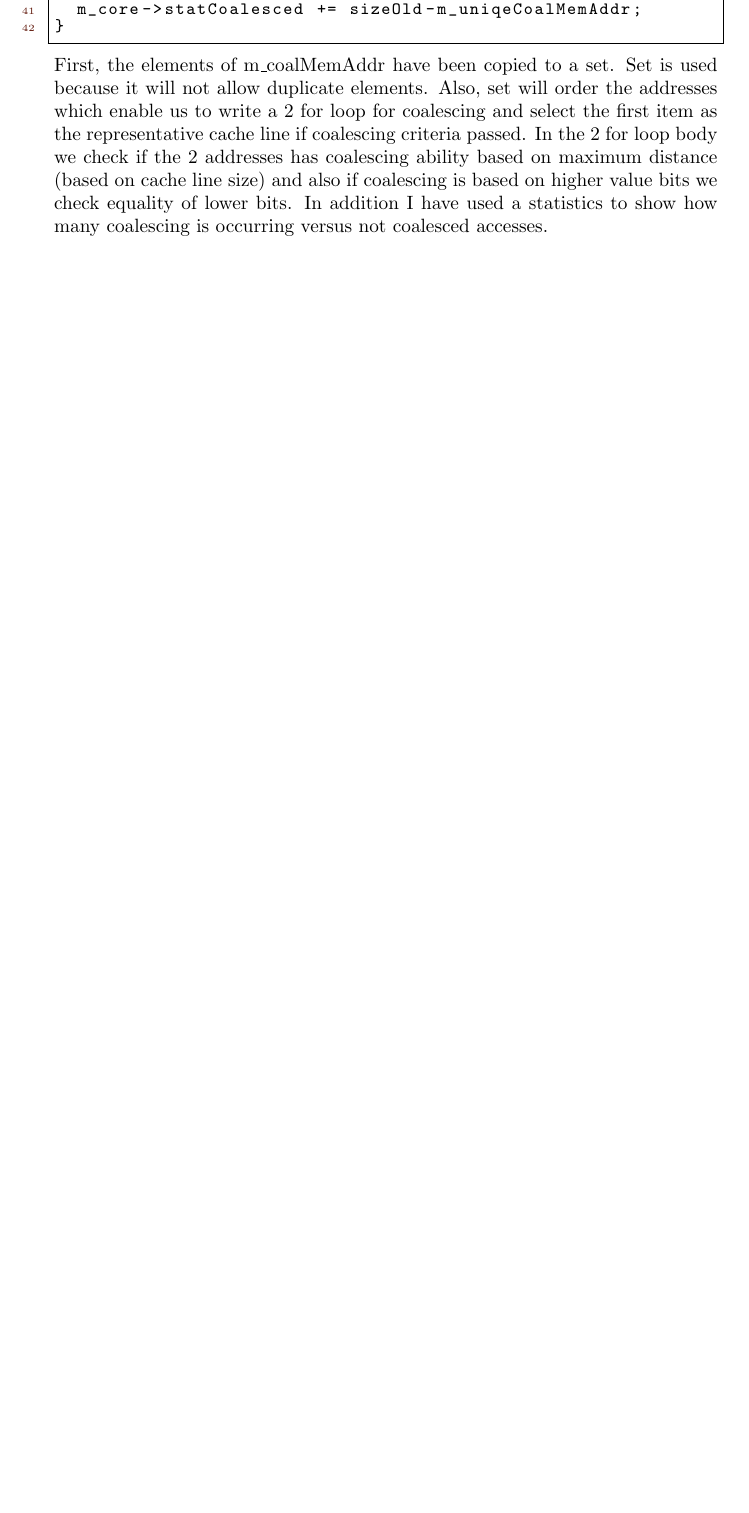
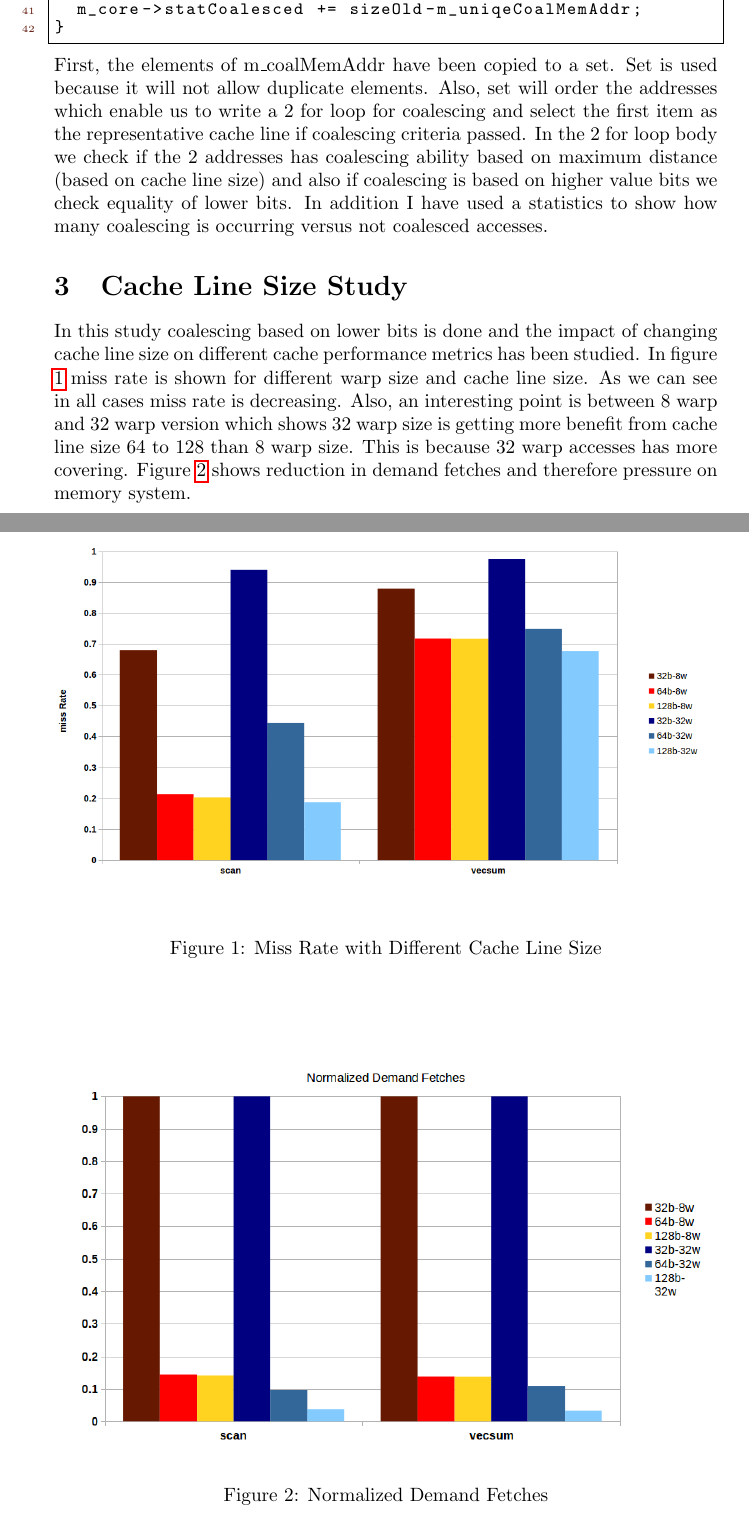
Before and after one commit to ramyadhadidi/harmonica_emulator_proj, a LaTeX document (ZSubmisson5/report.tex): part of page 2 of 2 before the commit and two parts of pages 2 and 3 of 4 after it, the two joined at a grey line, cut so that both start at the same text, the shorter picture padded with empty space. Compiled offline with pdfLaTeX.

Commit message:
reprot completed

```diff
--- a/ZSubmisson5/report.tex
+++ b/ZSubmisson5/report.tex
@@ -95,106 +95,17 @@ void warp_c::coalesce() {
 First, the elements of m\_coalMemAddr have been copied to a set. Set is used because it will not allow duplicate elements. Also, set will order the addresses which enable us to write a 2 for loop for coalescing and select the first item as the representative cache line if coalescing criteria passed. In the 2 for loop body we check if the 2 addresses has coalescing ability based on maximum distance (based on cache line size) and also if coalescing is based on higher value bits we check equality of lower bits.
 In addition I have used a statistics to show how many coalescing is occurring versus not coalesced accesses.
 
-% In this report I have modifed MacSim simulator to stall fetch unit on L2 cache misses. Macsim implements memory system using two main class. First class is \verb+dcu_c+ which is a class for each individual cache in the system. This cache, could be L1, L2, L3 or memory controller based on its \verb+mem_level+ variable in its class. To control all memories, MacSim uses \verb+memory_c+ class. Each memory module has a number of queues. The ones I have used are \emph{Input Queue}, in which other units push their request to get processed by that module and \emph{Fill Queue}, in which the answers of other units to this module request is inserted.
-%
-% In order to stall the fetch unit of a core on L2 misses, I have made a queue from \verb+queue_c+ class and insert the memory requests that result in L2 miss in this queue. When that particular memory unit processes its Fill queue, I check that if each request get a hit in my queue or not. If yes, I will remove that request from the queue. In general, if the queue was empty fetch unit continue on fetching, if the queue is not empty, fetch unit will be stalled.
+\section{Cache Line Size Study}
+In this study coalescing based on lower bits is done and the impact of changing cache line size on different cache performance metrics has been studied. In figure \ref{cachelinesize} miss rate is shown for different warp size and cache line size. As we can see in all cases miss rate is decreasing. Also, an interesting point is between 8 warp and 32 warp version which shows 32 warp size is getting more benefit from cache line size 64 to 128 than 8 warp size. This is because 32 warp accesses has more covering. Figure \ref{demandfetches} shows reduction in demand fetches and therefore pressure on memory system.
 
-% Here are the modifications:
-% \begin{lstlisting}
-%   //memory.h
-%   //--class dcu_c private data
-%   queue_c* m_miss_l2_queue;
-%
-%   //--public fucntion in memory_c class
-%   bool get_in_miss_l2(int core_id);
-%
-%   //memory.cc
-%   //--constructor dcu_c
-%   m_miss_l2_queue = new queue_c(simBase,1024);
-%
-%   //--dcu_c::process_in_queue
-%   //----In cache miss
-%   if (m_level == MEM_L2) {
-%     in_miss_l2 = true;
-%     m_miss_l2_queue->push(req);
-%   }
-%
-%   //--dcu_c::process_fill_queue
-%   if (m_level == MEM_L2) {
-%     if (m_miss_l2_queue->search(req)) {
-% 	m_miss_l2_queue->pop(req);
-%     }
-%     if (m_miss_l2_queue->empty())
-%       in_miss_l2 = false;
-%    }
-%
-%    //--public fucntion in class memory_c
-%    bool memory_c::get_in_miss_l2(int core_id) {
-%     return m_l2_cache[core_id]->in_miss_l2;
-%   }
-%
-%   //frontend.cc
-%   //--frontend_c::run_a_cycle
-%   m_fe_stall= m_simBase->m_memory->get_in_miss_l2(m_core_id);
-% \end{lstlisting}
-%
-% For a single CPU configuration a stall for fetch unit will result in performance degradation. Figure \ref{cpi-1cpu} shows normalized CPI increment with respect to the standard system for spec06 benchmarks on a single CPU. The average degradation is 1.15\%. The experiment is done for 20M instructions. In figure \ref{perc-1cpu} the percentage of stalled fetch stage to total number of cycles due to the L2 miss is shown.
-%
-% \begin{figure}[h!]
-%   \centering
-%   \includegraphics[width=1.0\textwidth]{spec06.png}
-%   \caption{Normalized CPI Degradation ($\frac{\text{CPI}_\text{Stall}}{\text{CPI}_0}-1$)}
-%   \label{cpi-1cpu}
-% \end{figure}
-%
-% \begin{figure}[h!]
-%   \centering
-%   \includegraphics[width=1.0\textwidth]{spec06_perc.png}
-%   \caption{The percentage of stalled fetch cycles to total number of cycles due to the L2 miss (\%)}
-%   \label{perc-1cpu}
-% \end{figure}
-%
-% Second configuration is with one CPU and one GPU. GPU does not have L2, and its bypasses its L2 based on simulator configuration. I ran different mixes of memory intensive benchmarks. Each trace will repeat if the other core is still computing its trace. Figure \ref{cpu_mix1} shoes CPU degradation for CPUs. As it can be there is correlation between what trace is running on CPU with the degradation. Sphinx3 mixes have always larger degradation than others. Finally, average performance degradation is 1.3\%. Figure \ref{cpu_mix1_stall} shows the percentage of stalled fetch cycles to total number of cycles in CPU due to L2 miss.
-%
-% Figure \ref{gpu_mix1} shows IPC degradation for GPUs. Positive values means negative impact on the performance. Therefore, some mixes have shown improvements. In total, we have a performance improvement of 0.01\%. Since GPU does not have L2, these variations can be accounted with inaccuracy in the simulator.
-%
-% \begin{figure}[h!]
-%   \centering
-%   \includegraphics[width=1.0\textwidth]{cpu_mix.png}
-%   \caption{Normalized CPI Degradation ($\frac{\text{CPI}_\text{Stall}}{\text{CPI}_0}-1$)}
-%   \label{cpu_mix1}
-% \end{figure}
-%
-% \begin{figure}[h!]
-%   \centering
-%   \includegraphics[width=1.0\textwidth]{gpu_mix.png}
-%   \caption{Normalized IPC Degradation ($1-\frac{\text{IPC}_\text{Stall}}{\text{IPC}_0}$)}
-%   \label{gpu_mix1}
-% \end{figure}
-%
-% \begin{figure}[h!]
-%   \centering
-%   \includegraphics[width=1.0\textwidth]{cpu_mix_stall.png}
-%   \caption{The percentage of stalled fetch cycles to total number of cycles due to the L2 miss in CPU (\%)}
-%   \label{cpu_mix1_stall}
-% \end{figure}
+\begin{figure}[h!]
+  \centering
+  \includegraphics[width=1.0\textwidth]{cachelinesize_1.png}
+  \caption{Miss Rate with Different Cache Line Size}
+  \label{cachelinesize}
+\end{figure}
 
-
-
-% \begin{table}
-% \centering
-% \begin{tabular}{ c | l }
-%   Parameter & Value // [0.5ex]
-%   \hline \hline
-%   Number of Leader Sets & 64 //
-%   RRVP bits & 2 bits//
-%   Dueling Counter bits & 4 bits //
-%   Bimodal Insertion Probability & 3.1\% //
-%   Number of SHCT entries & $16\times1024$ //
-%   Number of Signature bits & 14 bits //
-%   SHCT counter bits & 3 bits //
-% \end{tabular}
-% \caption{Parameters for SHiP-PC \& DRRIP}
-% \label{defines}
-% \end{table}
-
+\begin{figure}[h!]
+  \centering
+  \includegraphics[width=1.0\textwidth]{demandfetches.png}
+  \caption{Normalized Demand Fetches}
```
Also changed, not shown: ZSubmisson5/bitsgraph.png (added), ZSubmisson5/cachelinesize_1.png (added), ZSubmisson5/demandfetches.png (added), ZSubmisson5/report.pdf (added), ZSubmisson5/report.tex (14 more changed lines), 2 other files.
